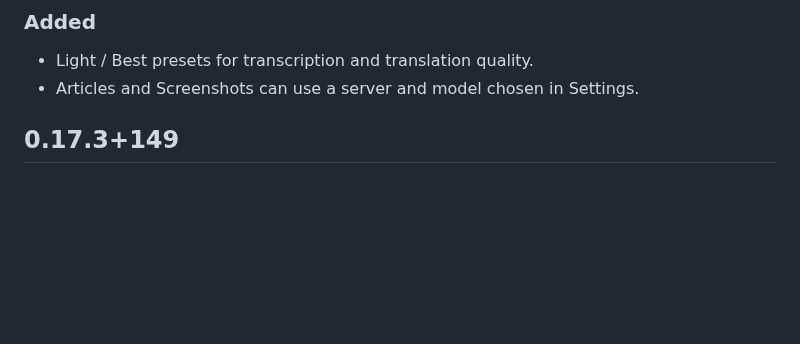
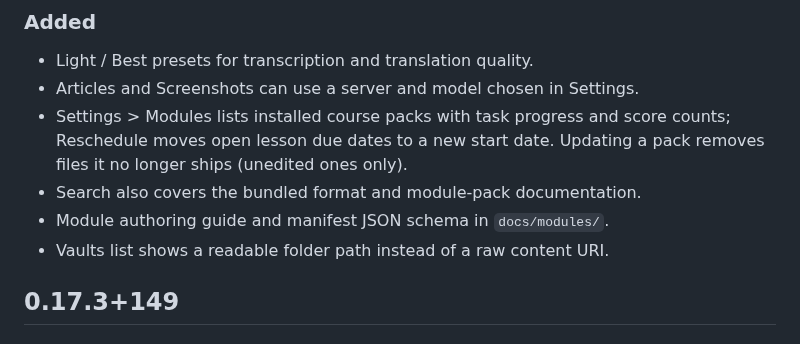
Before and after one commit to berlogabob/TypstSeq, a Markdown page: CHANGELOG.md, the part around the change. Drawn GitHub-style; blank space fills up the shorter version.

Commit message:
Changelog: modules phase C, docs search
Co-Authored-By: Claude Sonnet 5.5 <noreply@anthropic.com>
Claude-Session: https://claude.ai/code/session_01Sv57Th9HxdsmNR6cxsS1Uv

```diff
--- a/CHANGELOG.md
+++ b/CHANGELOG.md
@@ -24,6 +24,12 @@ their history is in the commit log and the GitHub release notes.
 
 - Light / Best presets for transcription and translation quality.
 - Articles and Screenshots can use a server and model chosen in Settings.
+- Settings > Modules lists installed course packs with task progress and score
+  counts; Reschedule moves open lesson due dates to a new start date. Updating a
+  pack removes files it no longer ships (unedited ones only).
+- Search also covers the bundled format and module-pack documentation.
+- Module authoring guide and manifest JSON schema in `docs/modules/`.
+- Vaults list shows a readable folder path instead of a raw content URI.
 
 ## 0.17.3+149
 
```
